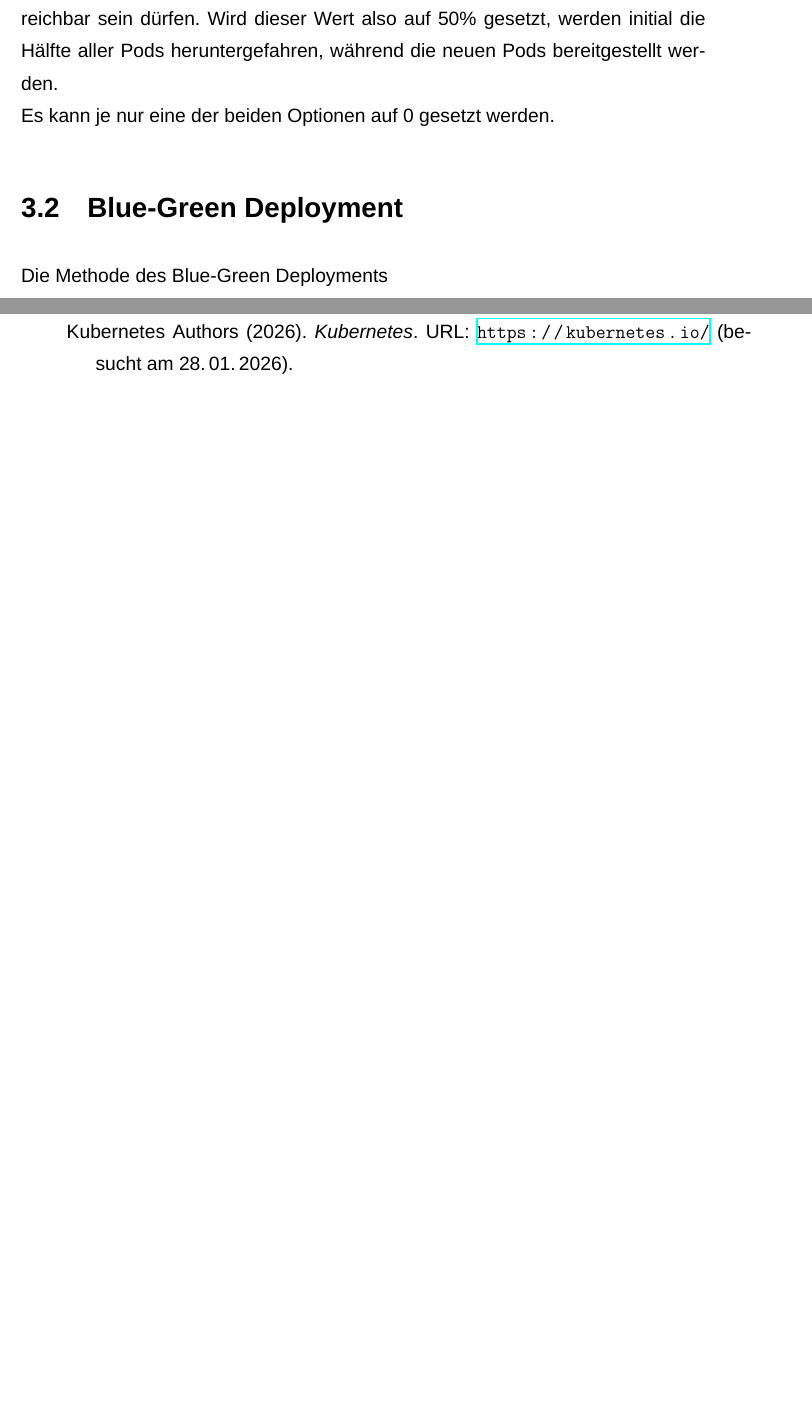
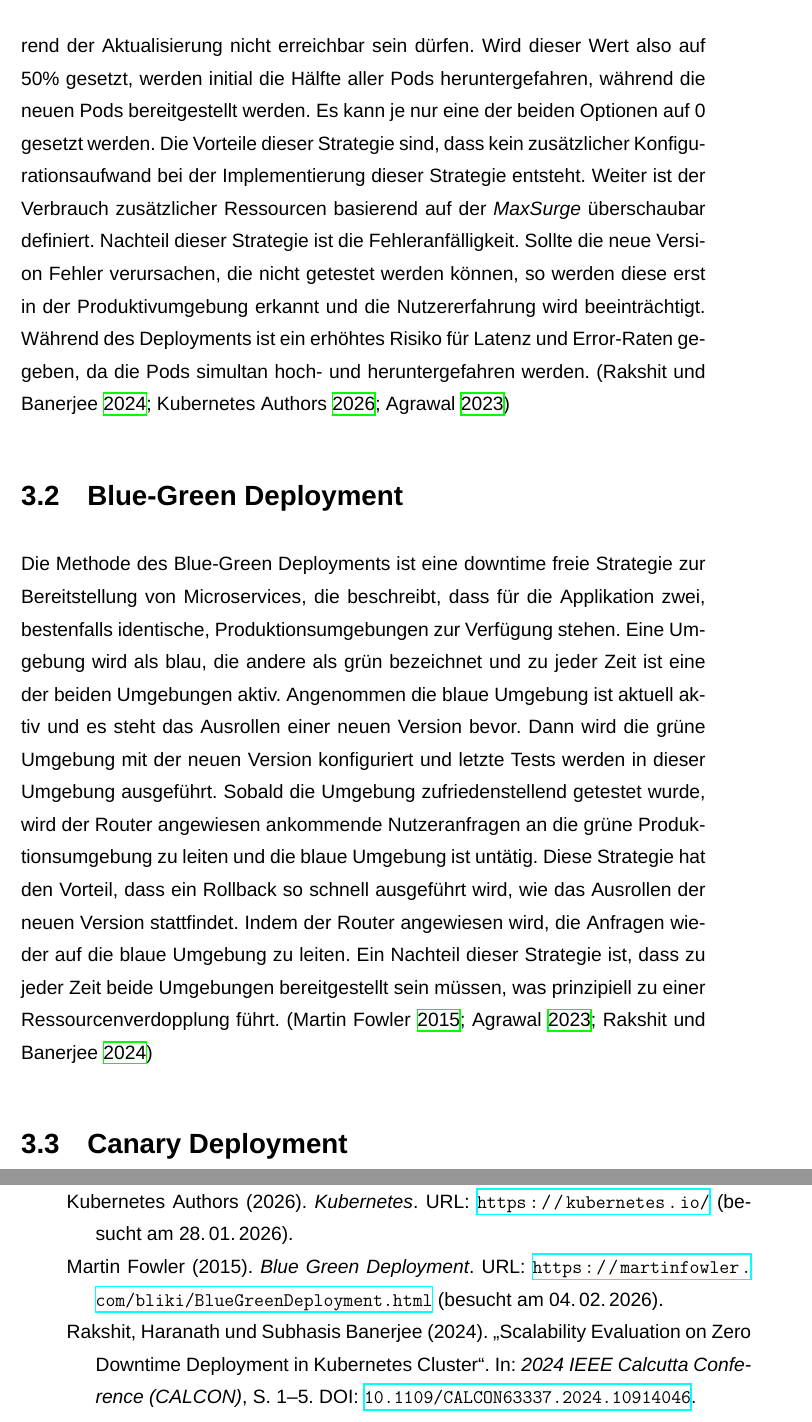
Before and after one commit to Vulnerius/downtimeFreeDeployment_bachelorThesis, a LaTeX document (ba_2026_54584.tex, which reads literatur.bib): two parts of pages 22 and 27 of 29, joined at a grey line, cut so that both start at the same text, the shorter picture padded with empty space. Compiled offline with XeLaTeX; a missing font is replaced by an installed copy or a similar font.

Commit message:
:construction_worker: blue-green :white_check_mark:

```diff
--- a/ba_2026_54584.tex
+++ b/ba_2026_54584.tex
@@ -178,12 +178,15 @@ In Kubernetes ist das Deployment ein Werkzeug mit dem Aktualisierungen für Pods
 
 \section{Rolling Updates}
 Das Rolling Update ist die Kubernetes native Standard Strategie, um Pods zu aktualisieren. Bei der schrittweise die Anzahl der Pods des alten Replicaset herunterskaliert werden, während die Anzahl der Pods des neuen Replicasets erhöht werden. Dabei gibt es Kubernetes-nativ zwei mögliche Anpassungen, welche die Bereitstellung beeinflussen. \textit{Max Surge} und \textit{Max Unavailable} sind diese Optionen. \\
-Max Surge beschreibt, wie viele Pods mehr als die Anzahl der gewünschten Pods während des Deployment zur Verfügung gestellt werden. Beispielsweise werden bei einem maxSurge-Wert von 50\% maximal 150\% der gewünschten Anzahl an Pods zur Verfügung gestellt. \\
-Max Unavailable beschreibt, wie viele Pods während der Aktualisierung nicht erreichbar sein dürfen. Wird dieser Wert also auf 50\% gesetzt, werden initial die Hälfte aller Pods heruntergefahren, während die neuen Pods bereitgestellt werden. \\
-Es kann je nur eine der beiden Optionen auf 0 gesetzt werden.
+Max Surge beschreibt, wie viele Pods mehr als die Anzahl der gewünschten Pods während des Deployment zur Verfügung gestellt werden. Beispielsweise werden bei einem maxSurge-Wert von 50\% maximal 150\% der gewünschten Anzahl an Pods zur Verfügung gestellt. Max Unavailable beschreibt, wie viele Pods während der Aktualisierung nicht erreichbar sein dürfen. Wird dieser Wert also auf 50\% gesetzt, werden initial die Hälfte aller Pods heruntergefahren, während die neuen Pods bereitgestellt werden. Es kann je nur eine der beiden Optionen auf 0 gesetzt werden.
+Die Vorteile dieser Strategie sind, dass kein zusätzlicher Konfigurationsaufwand bei der Implementierung dieser Strategie entsteht. Weiter ist der Verbrauch zusätzlicher Ressourcen basierend auf der \textit{MaxSurge} überschaubar definiert. Nachteil dieser Strategie ist die Fehleranfälligkeit. Sollte die neue Version Fehler verursachen, die nicht getestet werden können, so werden diese erst in der Produktivumgebung erkannt und die Nutzererfahrung wird beeinträchtigt. Während des Deployments ist ein erhöhtes Risiko für Latenz und Error-Raten gegeben, da die Pods simultan hoch- und heruntergefahren werden. \parencite{zeroDowntimeRakshitBanerjee, K8sDocs, AgrawalK8sFunda2023}
 
 \section{Blue-Green Deployment}
-Die Methode des Blue-Green Deployments
+Die Methode des Blue-Green Deployments ist eine downtime freie Strategie zur Bereitstellung von Microservices, die beschreibt, dass für die Applikation zwei, bestenfalls identische, Produktionsumgebungen zur Verfügung stehen. Eine Umgebung wird als blau, die andere als grün bezeichnet und zu jeder Zeit ist eine der beiden Umgebungen aktiv. Angenommen die blaue Umgebung ist aktuell aktiv und es steht das Ausrollen einer neuen Version bevor. Dann wird die grüne Umgebung mit der neuen Version konfiguriert und letzte Tests werden in dieser Umgebung ausgeführt. Sobald die Umgebung zufriedenstellend getestet wurde, wird der Router angewiesen ankommende Nutzeranfragen an die grüne Produktionsumgebung zu leiten und die blaue Umgebung ist untätig. Diese Strategie hat den Vorteil, dass ein Rollback so schnell ausgeführt wird, wie das Ausrollen der neuen Version stattfindet. Indem der Router angewiesen wird, die Anfragen wieder auf die blaue Umgebung zu leiten. Ein Nachteil dieser Strategie ist, dass zu jeder Zeit beide Umgebungen bereitgestellt sein müssen, was prinzipiell zu einer Ressourcenverdopplung führt.
+\parencite{Fowler2015, AgrawalK8sFunda2023, zeroDowntimeRakshitBanerjee}
+
+\section{Canary Deployment}
+
 
 %Metriken
 \chapter{Metriken}
--- a/literatur.bib
+++ b/literatur.bib
@@ -13,3 +13,8 @@
 	urldate   = {2026-01-17}
 }
 
+@online{Fowler2015,
+	author    = {{Martin Fowler}},
+	title     = {Blue Green Deployment},
+	year      = {2015},
+	url       = {https://martinfowler.com/bliki/BlueGreenDeployment.html},
@@ -16,3 +38,11 @@
+	booktitle={2024 IEEE Calcutta Conference (CALCON)},
+	title={Scalability Evaluation on Zero Downtime Deployment in Kubernetes Cluster},
+	year={2024},
+	pages={1-5},
+	doi={10.1109/CALCON63337.2024.10914046}
+}
+
+
 @online{K8sDocs,
 	author    = {{Kubernetes Authors}},
 	title     = {Kubernetes},
```
Also changed, not shown: ba_2026_54584.pdf, literatur.bib (17 more changed lines).
